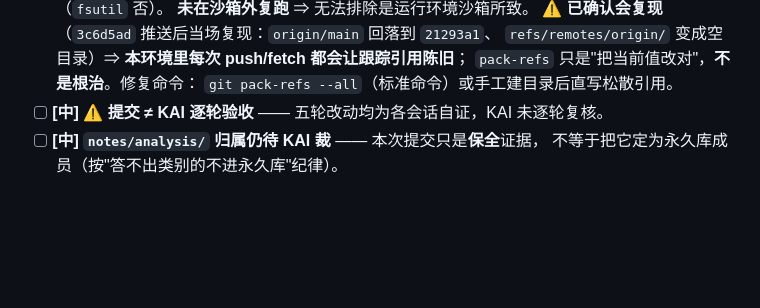
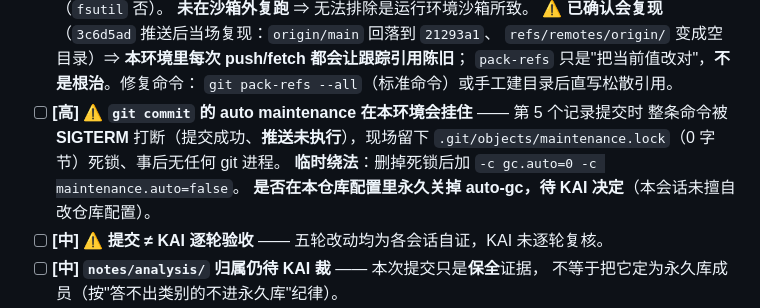
Before and after one commit to Skioleeya/SPXW-WATCH, a Markdown page: notes/context/open_tasks.md, the part around the change. GitHub-like rendering; blank space fills up the shorter version.

Commit message:
docs(notes): 补记同族第二个症状 —— git commit 的 auto maintenance 在本环境会挂住
第 5 个记录提交时整条命令被 SIGTERM 打断（**提交成功、推送未执行**），现场留下
`.git/objects/maintenance.lock`（0 字节）死锁，事后无任何 git 进程
⇒ 是 `git commit` 的 auto-gc 在本环境挂住、把整条命令拖到超时。
临时绕法：删掉死锁 + `-c gc.auto=0 -c maintenance.auto=false`。
**是否在本仓库配置里永久关掉 auto-gc，留给 KAI 决定**（本会话未擅自改仓库配置）。

与前面那条「git 建不了 `.git/refs/` 二级子目录」**同族** —— 都是本环境里 git 的
维护/引用写入被拦，**不是仓库数据损坏**（`git fsck --connectivity-only` RC=0）。

记录同步：`notes/sessions/2026-09-17/commit-and-push/handoff.md`（新增小节 + OPEN-RISKS）
与 `notes/context/open_tasks.md`（新增一条高优先级待办）。

```diff
--- a/notes/context/open_tasks.md
+++ b/notes/context/open_tasks.md
@@ -25,6 +25,11 @@ Archive: notes/context/archive/open_tasks_2026-09.md
   `refs/remotes/origin/` 变成空目录）⇒ **本环境里每次 push/fetch 都会让跟踪引用陈旧**；
   `pack-refs` 只是"把当前值改对"，**不是根治**。修复命令：
   `git pack-refs --all`（标准命令）或手工建目录后直写松散引用。
+- [ ] **[高] ⚠️ `git commit` 的 auto maintenance 在本环境会挂住** —— 第 5 个记录提交时
+  整条命令被 **SIGTERM** 打断（提交成功、**推送未执行**），现场留下
+  `.git/objects/maintenance.lock`（0 字节）死锁、事后无任何 git 进程。
+  **临时绕法**：删掉死锁后加 `-c gc.auto=0 -c maintenance.auto=false`。
+  **是否在本仓库配置里永久关掉 auto-gc，待 KAI 决定**（本会话未擅自改仓库配置）。
 - [ ] **[中] ⚠️ 提交 ≠ KAI 逐轮验收** —— 五轮改动均为各会话自证，KAI 未逐轮复核。
 - [ ] **[中] `notes/analysis/` 归属仍待 KAI 裁** —— 本次提交只是**保全**证据，
   不等于把它定为永久库成员（按"答不出类别的不进永久库"纪律）。
```
Also changed, not shown: 1 other file.
